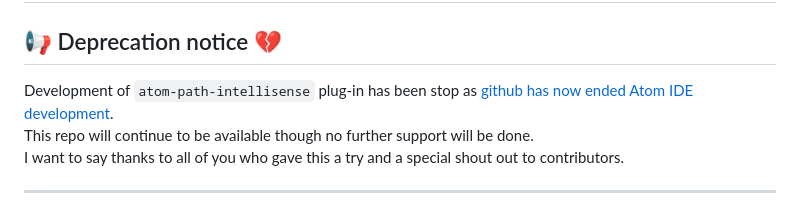
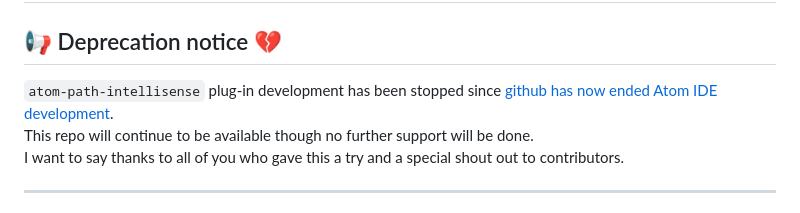
Before and after one commit to apercova/atom-path-intellisense, a Markdown page: README.md, the part around the change. GitHub-like rendering.

```diff
--- a/README.md
+++ b/README.md
@@ -1,7 +1,7 @@
 # [atom-path-intellisense](https://atom.io/packages/atom-path-intellisense) [![](https://raw.githubusercontent.com/apercova/imageio/master/atom-path-intellisense/logo/Icon-100.png)](https://atom.io/packages/atom-path-intellisense)
 ## :loudspeaker: Deprecation notice :broken_heart:
 
-Development of `atom-path-intellisense` plug-in has been stop as [github has now ended Atom IDE development](https://github.blog/2022-06-08-sunsetting-atom/).
+`atom-path-intellisense` plug-in development has been stopped since [github has now ended Atom IDE development](https://github.blog/2022-06-08-sunsetting-atom/).
 This repo will continue to be available though no further support will be done.
 I want to say thanks to all of you who gave this a try and a special shout out to contributors.
 
```
